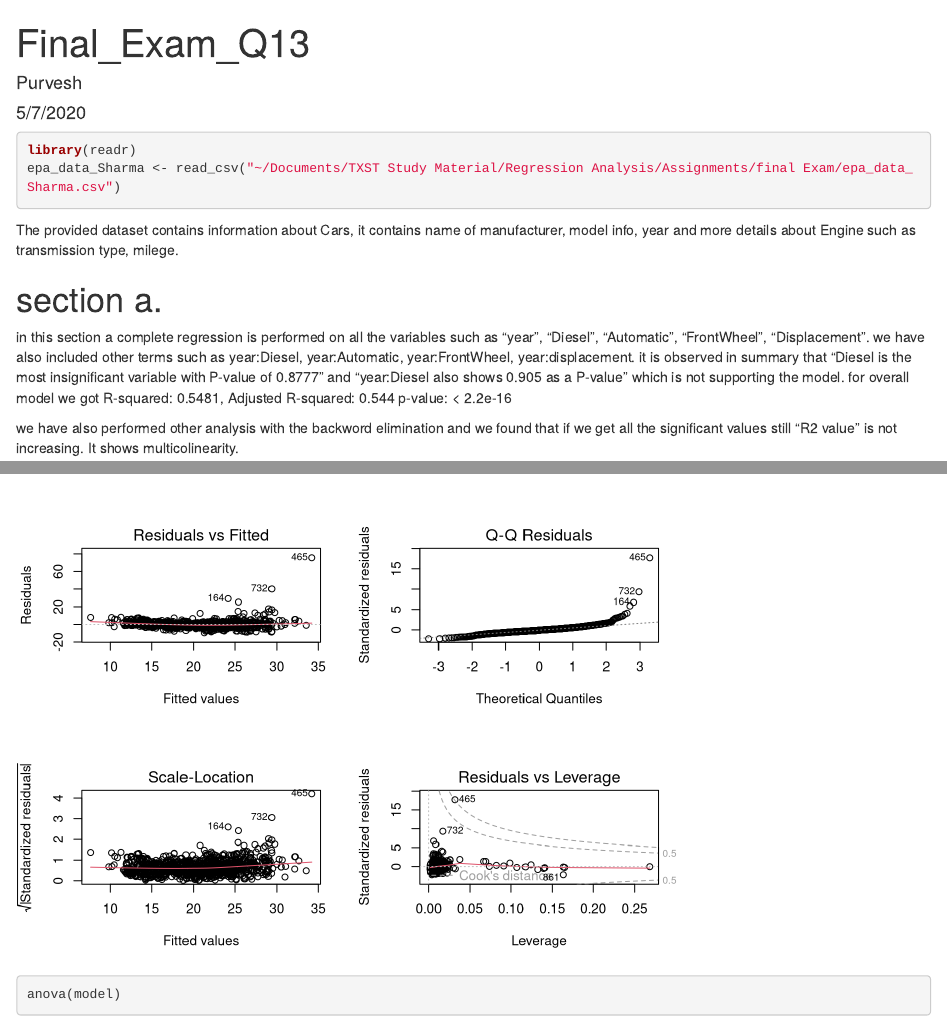
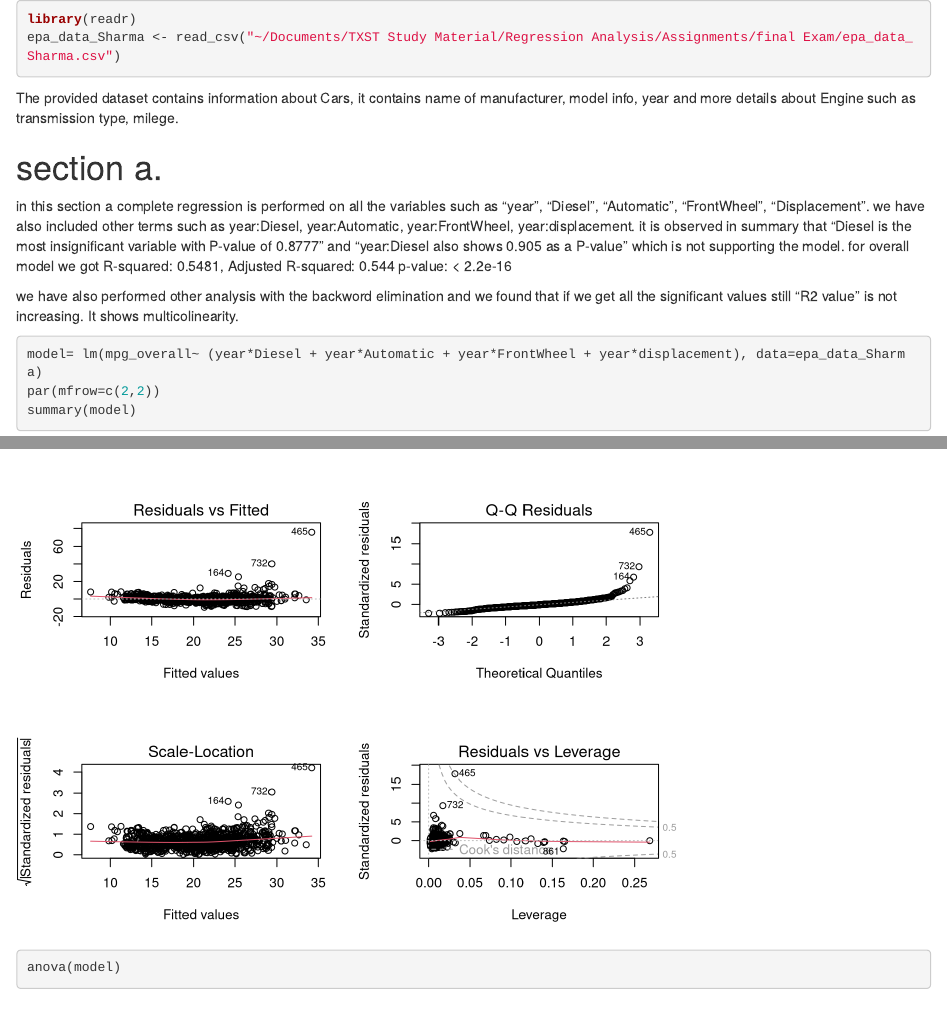
Before and after one commit to purveshsharma50/R-Regression-Analysis, an R Markdown document (R_Vehicle.Rmd): the page in a window 1100 px wide, from its top, and a second part further down, joined at a grey line. Rendered offline with R 4.5, knitr and Pandoc, with nearby package versions; code that draws random numbers runs with fixed seeds of ours; some code elsewhere in the file could not run offline.

````diff
--- a/Final_PS_Q13.Rmd
+++ b/R_Vehicle.Rmd
@@ -1,11 +1,4 @@
----
-title: "Final_Exam_Q13"
-author: "Purvesh"
-date: "5/7/2020"
-output:
-  word_document: default
-  html_document: default
----
+
 
 ```{r setup, include=FALSE}
 knitr::opts_chunk$set(echo = TRUE)
````
